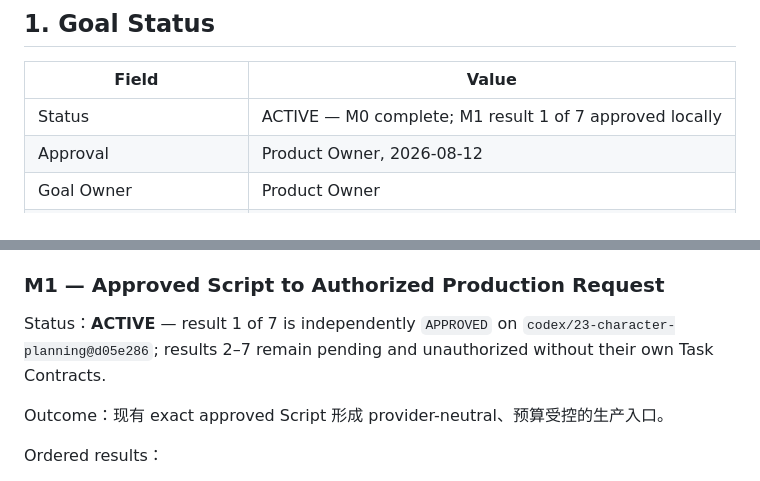
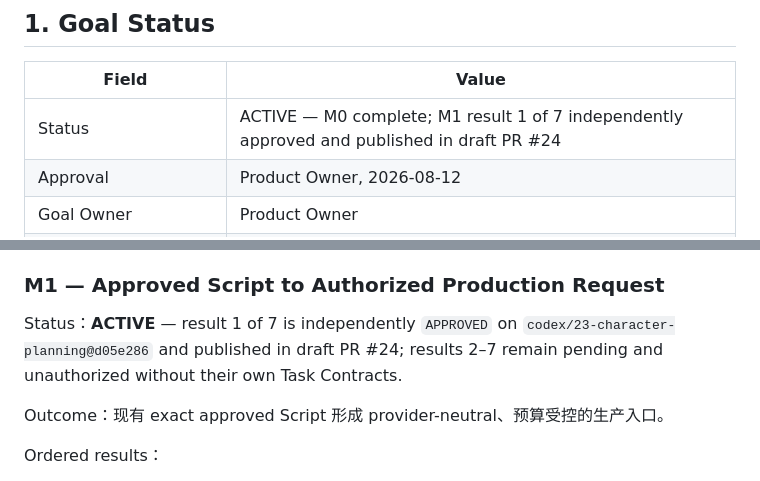
Before and after one commit to JettxonHo/AI-Course-Factory, a Markdown page: GOAL.md, 2 parts joined by grey strips. GitHub-like rendering.

```diff
--- a/GOAL.md
+++ b/GOAL.md
@@ -4,7 +4,7 @@
 
 | Field | Value |
 | --- | --- |
-| Status | ACTIVE — M0 complete; M1 result 1 of 7 approved locally |
+| Status | ACTIVE — M0 complete; M1 result 1 of 7 independently approved and published in draft PR #24 |
 | Approval | Product Owner, 2026-08-12 |
 | Goal Owner | Product Owner |
 | Orchestrator | ORCHESTRATOR_REVIEWER — `gpt-5.6-sol / xhigh` |
@@ -102,7 +102,7 @@ Exit：
 
 ### M1 — Approved Script to Authorized Production Request
 
-Status：**ACTIVE** — result 1 of 7 is independently `APPROVED` on `codex/23-character-planning@d05e286`; results 2–7 remain pending and unauthorized without their own Task Contracts.
+Status：**ACTIVE** — result 1 of 7 is independently `APPROVED` on `codex/23-character-planning@d05e286` and published in draft PR #24; results 2–7 remain pending and unauthorized without their own Task Contracts.
 
 Outcome：现有 exact approved Script 形成 provider-neutral、预算受控的生产入口。
 
```
Also changed, not shown: docs/STATUS.md (+11 -10 lines).
